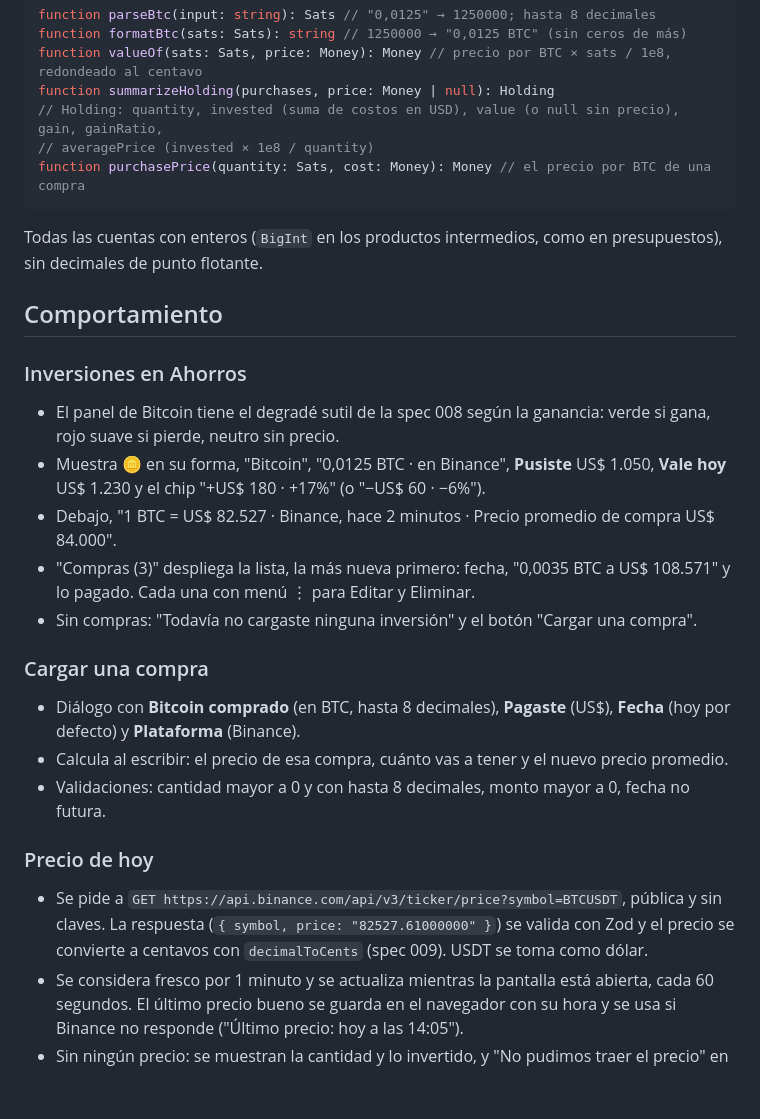
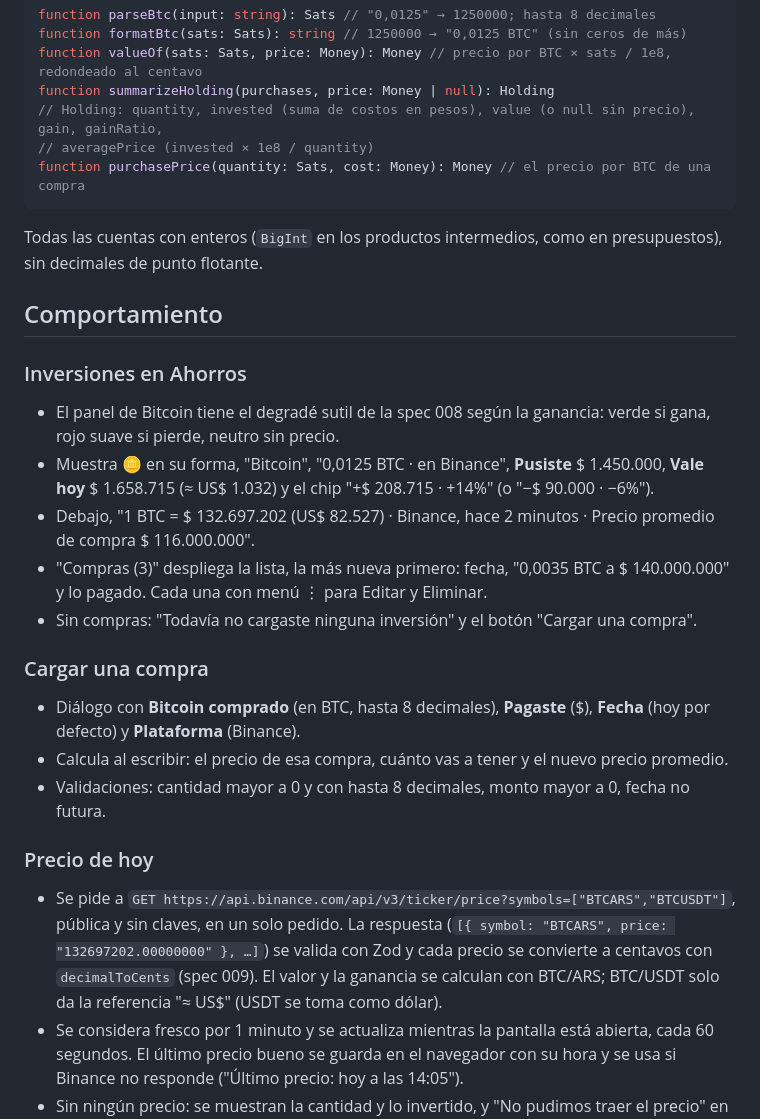
Before and after one commit to agustinnarla/chanchito, a Markdown page: specs/010-bitcoin.md, the part around one of its changes. Rendered like a GitHub page; blank space fills up the shorter version.

````diff
--- a/specs/010-bitcoin.md
+++ b/specs/010-bitcoin.md
@@ -52,7 +52,7 @@ function parseBtc(input: string): Sats // "0,0125" → 1250000; hasta 8 decimale
 function formatBtc(sats: Sats): string // 1250000 → "0,0125 BTC" (sin ceros de más)
 function valueOf(sats: Sats, price: Money): Money // precio por BTC × sats / 1e8, redondeado al centavo
 function summarizeHolding(purchases, price: Money | null): Holding
-// Holding: quantity, invested (suma de costos en USD), value (o null sin precio), gain, gainRatio,
+// Holding: quantity, invested (suma de costos en pesos), value (o null sin precio), gain, gainRatio,
 // averagePrice (invested × 1e8 / quantity)
 function purchasePrice(quantity: Sats, cost: Money): Money // el precio por BTC de una compra
 ```
@@ -64,20 +64,20 @@ Todas las cuentas con enteros (`BigInt` en los productos intermedios, como en pr
 ### Inversiones en Ahorros
 
 - El panel de Bitcoin tiene el degradé sutil de la spec 008 según la ganancia: verde si gana, rojo suave si pierde, neutro sin precio.
-- Muestra 🪙 en su forma, "Bitcoin", "0,0125 BTC · en Binance", **Pusiste** US$ 1.050, **Vale hoy** US$ 1.230 y el chip "+US$ 180 · +17%" (o "−US$ 60 · −6%").
-- Debajo, "1 BTC = US$ 82.527 · Binance, hace 2 minutos · Precio promedio de compra US$ 84.000".
-- "Compras (3)" despliega la lista, la más nueva primero: fecha, "0,0035 BTC a US$ 108.571" y lo pagado. Cada una con menú ⋮ para Editar y Eliminar.
+- Muestra 🪙 en su forma, "Bitcoin", "0,0125 BTC · en Binance", **Pusiste** $ 1.450.000, **Vale hoy** $ 1.658.715 (≈ US$ 1.032) y el chip "+$ 208.715 · +14%" (o "−$ 90.000 · −6%").
+- Debajo, "1 BTC = $ 132.697.202 (US$ 82.527) · Binance, hace 2 minutos · Precio promedio de compra $ 116.000.000".
+- "Compras (3)" despliega la lista, la más nueva primero: fecha, "0,0035 BTC a $ 140.000.000" y lo pagado. Cada una con menú ⋮ para Editar y Eliminar.
 - Sin compras: "Todavía no cargaste ninguna inversión" y el botón "Cargar una compra".
 
 ### Cargar una compra
 
-- Diálogo con **Bitcoin comprado** (en BTC, hasta 8 decimales), **Pagaste** (US$), **Fecha** (hoy por defecto) y **Plataforma** (Binance).
+- Diálogo con **Bitcoin comprado** (en BTC, hasta 8 decimales), **Pagaste** ($), **Fecha** (hoy por defecto) y **Plataforma** (Binance).
 - Calcula al escribir: el precio de esa compra, cuánto vas a tener y el nuevo precio promedio.
 - Validaciones: cantidad mayor a 0 y con hasta 8 decimales, monto mayor a 0, fecha no futura.
 
 ### Precio de hoy
 
-- Se pide a `GET https://api.binance.com/api/v3/ticker/price?symbol=BTCUSDT`, pública y sin claves. La respuesta (`{ symbol, price: "82527.61000000" }`) se valida con Zod y el precio se convierte a centavos con `decimalToCents` (spec 009). USDT se toma como dólar.
+- Se pide a `GET https://api.binance.com/api/v3/ticker/price?symbols=["BTCARS","BTCUSDT"]`, pública y sin claves, en un solo pedido. La respuesta (`[{ symbol: "BTCARS", price: "132697202.00000000" }, …]`) se valida con Zod y cada precio se convierte a centavos con `decimalToCents` (spec 009). El valor y la ganancia se calculan con BTC/ARS; BTC/USDT solo da la referencia "≈ US$" (USDT se toma como dólar).
 - Se considera fresco por 1 minuto y se actualiza mientras la pantalla está abierta, cada 60 segundos. El último precio bueno se guarda en el navegador con su hora y se usa si Binance no responde ("Último precio: hoy a las 14:05").
 - Sin ningún precio: se muestran la cantidad y lo invertido, y "No pudimos traer el precio" en lugar del valor y la ganancia.
 
````
Also changed, not shown: other parts of specs/010-bitcoin.md (+12 -10 lines), specs/009-metas-de-ahorro.md (+1 -1 lines).
